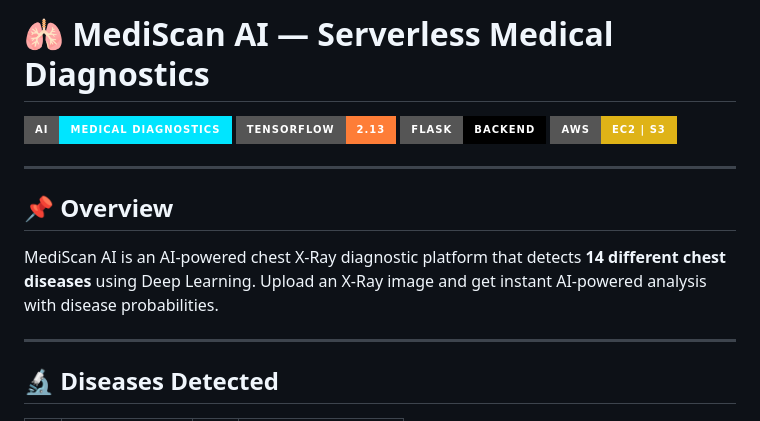
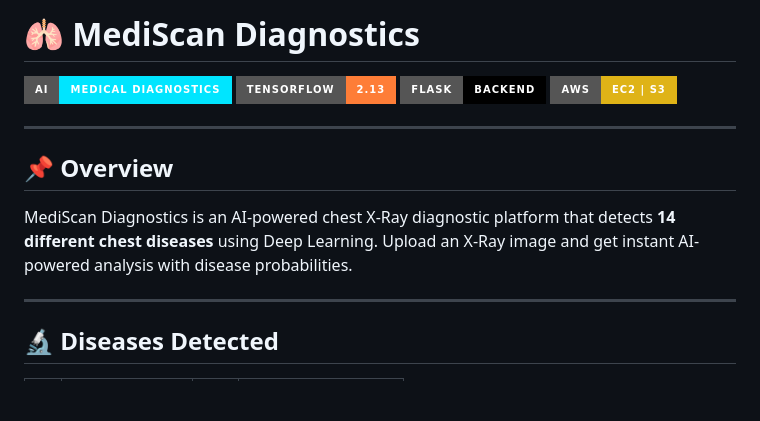
Before and after one commit to kush-45107/mediscan-diagnostics, a Markdown page: README.md, the part around one of its changes. Drawn GitHub-style; badges without logos; blank space fills up the shorter version.

Commit message:
Rename project in README to 'MediScan Diagnostics'
Updated project name from 'MediScan AI' to 'MediScan Diagnostics' in the README.

```diff
--- a/README.md
+++ b/README.md
@@ -1,2 +1,2 @@
-# 🫁 MediScan AI — Serverless Medical Diagnostics
+# 🫁 MediScan Diagnostics
 
@@ -9,7 +9,7 @@
 
 ## 📌 Overview
 
-MediScan AI is an AI-powered chest X-Ray diagnostic platform that detects **14 different chest diseases** using Deep Learning. Upload an X-Ray image and get instant AI-powered analysis with disease probabilities.
+MediScan Diagnostics is an AI-powered chest X-Ray diagnostic platform that detects **14 different chest diseases** using Deep Learning. Upload an X-Ray image and get instant AI-powered analysis with disease probabilities.
 
 ---
 
```
Also changed, not shown: other parts of README.md (+1 -1 lines).
